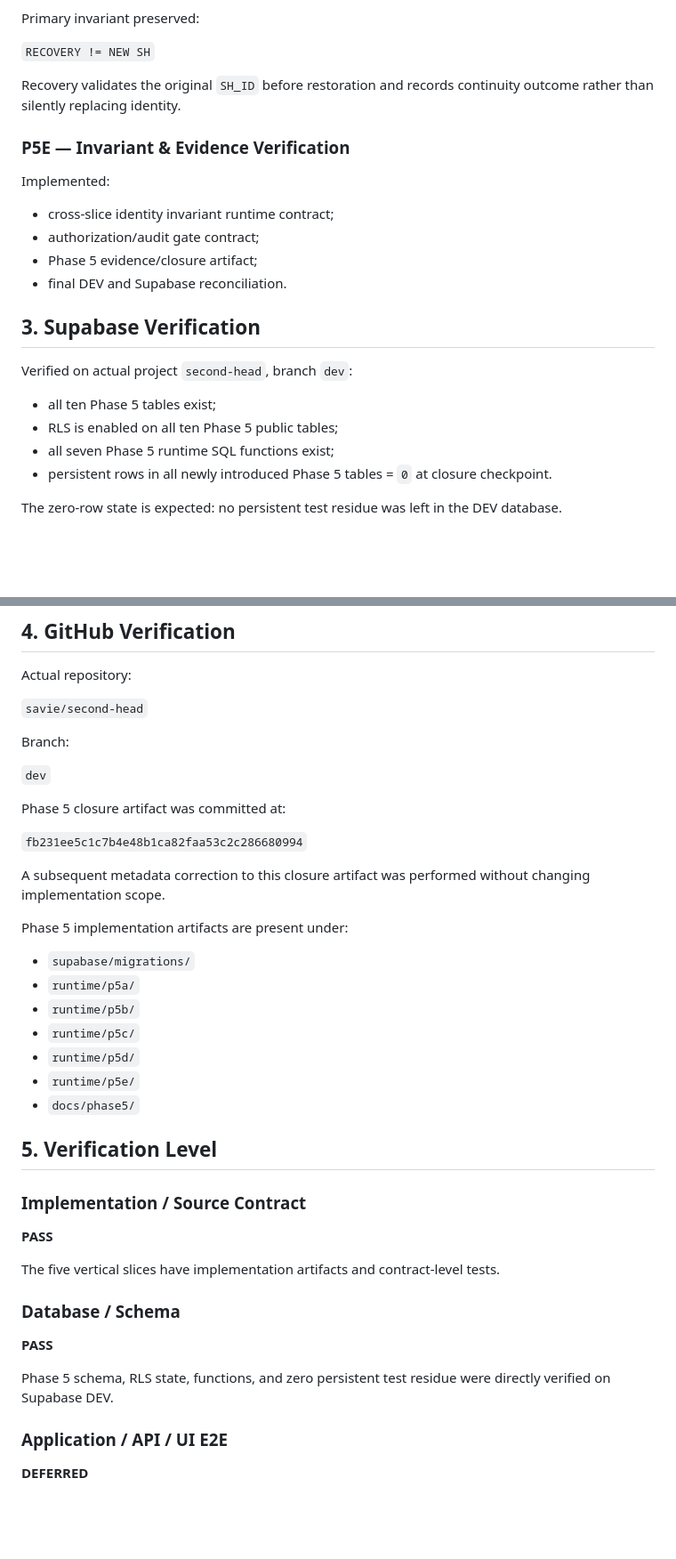
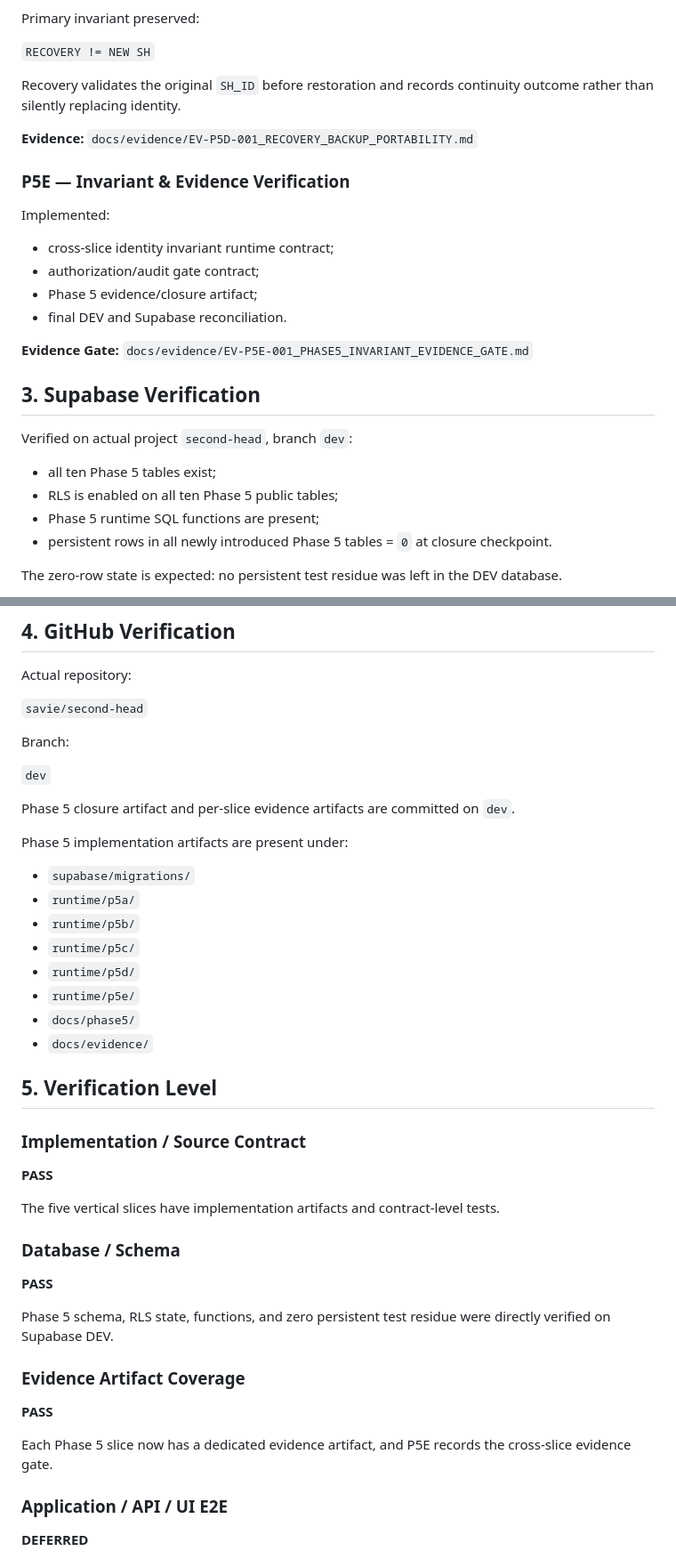
Before and after one commit to savie/second-head, a Markdown page: docs/phase5/SECOND_HEAD_PHASE_5_CLOSURE_v1.0.md, 2 parts joined by grey strips. Shown at 89% size. Rendered like a GitHub page; blank space fills up the shorter version.

Commit message:
docs(p5): attach per-slice evidence artifacts to closure

```diff
--- a/docs/phase5/SECOND_HEAD_PHASE_5_CLOSURE_v1.0.md
+++ b/docs/phase5/SECOND_HEAD_PHASE_5_CLOSURE_v1.0.md
@@ -103,6 +109,8 @@ Primary invariant preserved:
 
 Recovery validates the original `SH_ID` before restoration and records continuity outcome rather than silently replacing identity.
 
+**Evidence:** `docs/evidence/EV-P5D-001_RECOVERY_BACKUP_PORTABILITY.md`
+
 ### P5E — Invariant & Evidence Verification
 
 Implemented:
@@ -112,13 +120,15 @@ Implemented:
 - Phase 5 evidence/closure artifact;
 - final DEV and Supabase reconciliation.
 
+**Evidence Gate:** `docs/evidence/EV-P5E-001_PHASE5_INVARIANT_EVIDENCE_GATE.md`
+
 ## 3. Supabase Verification
 
 Verified on actual project `second-head`, branch `dev`:
 
 - all ten Phase 5 tables exist;
 - RLS is enabled on all ten Phase 5 public tables;
-- all seven Phase 5 runtime SQL functions exist;
+- Phase 5 runtime SQL functions are present;
 - persistent rows in all newly introduced Phase 5 tables = `0` at closure checkpoint.
 
 The zero-row state is expected: no persistent test residue was left in the DEV database.
@@ -135,11 +145,7 @@ Branch:
 
 `dev`
 
-Phase 5 closure artifact was committed at:
-
-`fb231ee5c1c7b4e48b1ca82faa53c2c286680994`
-
-A subsequent metadata correction to this closure artifact was performed without changing implementation scope.
+Phase 5 closure artifact and per-slice evidence artifacts are committed on `dev`.
 
 Phase 5 implementation artifacts are present under:
 
@@ -150,6 +156,7 @@ Phase 5 implementation artifacts are present under:
 - `runtime/p5d/`
 - `runtime/p5e/`
 - `docs/phase5/`
+- `docs/evidence/`
 
 ## 5. Verification Level
 
@@ -164,6 +171,12 @@ The five vertical slices have implementation artifacts and contract-level tests.
 **PASS**
 
 Phase 5 schema, RLS state, functions, and zero persistent test residue were directly verified on Supabase DEV.
+
+### Evidence Artifact Coverage
+
+**PASS**
+
+Each Phase 5 slice now has a dedicated evidence artifact, and P5E records the cross-slice evidence gate.
 
 ### Application / API / UI E2E
 
```
Also changed, not shown: other parts of docs/phase5/SECOND_HEAD_PHASE_5_CLOSURE_v1.0.md (+8 -0 lines).
